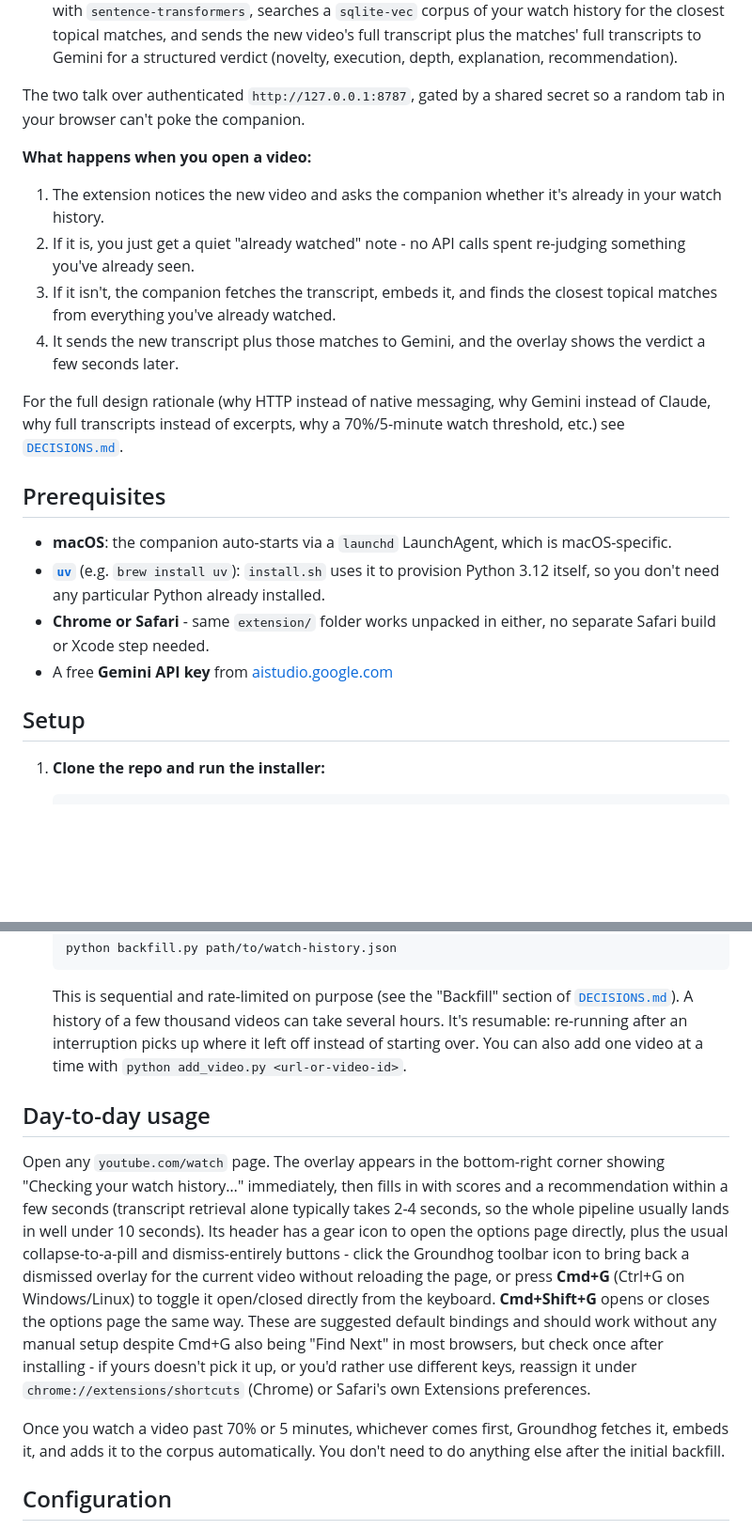
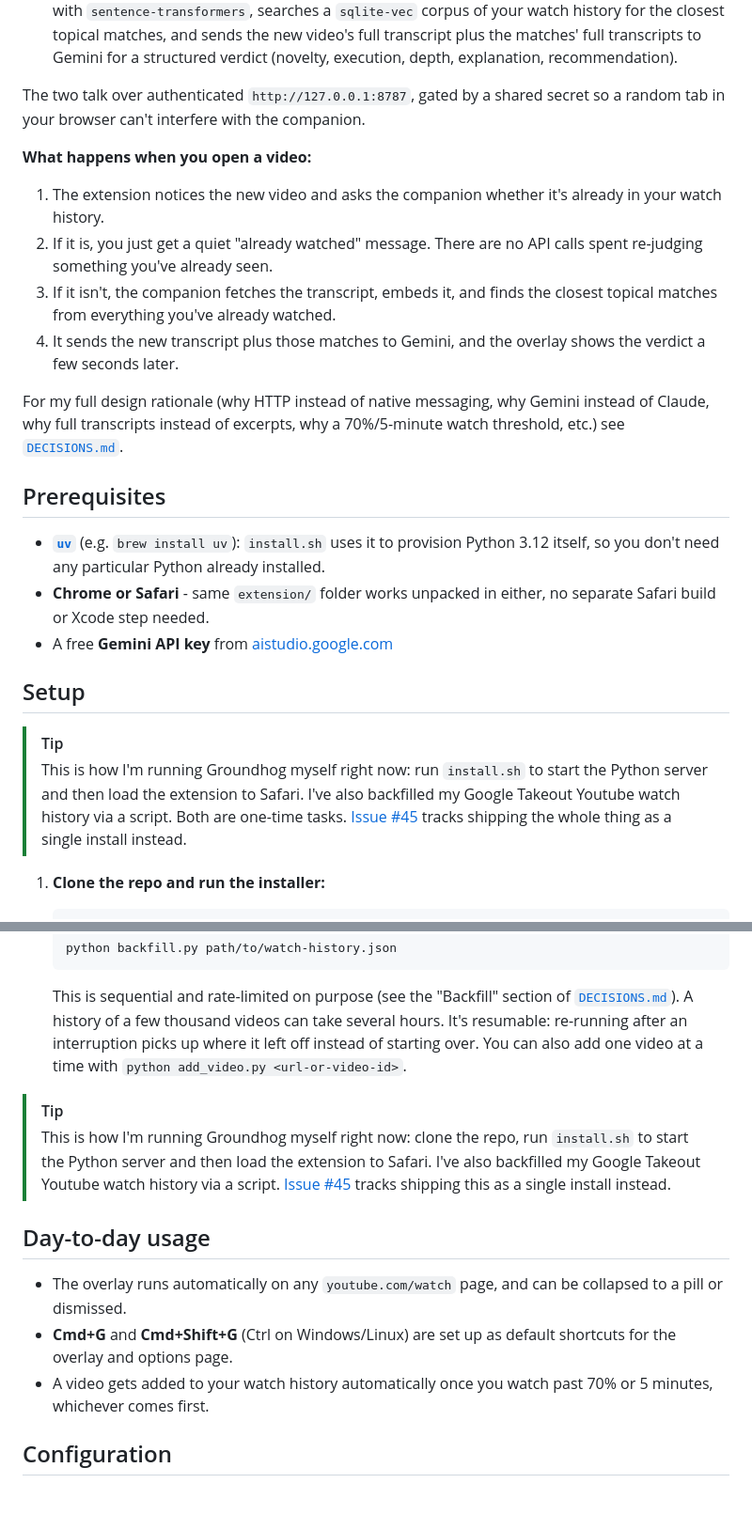
Before and after one commit to naveenk2k/groundhog, a Markdown page: README.md, 2 parts joined by grey strips. Shown at 94% size. Rendered like a GitHub page; blank space fills up the shorter version.

Commit message:
Rework Day-to-day usage into concise bullets, add setup tip about issue #45

```diff
--- a/README.md
+++ b/README.md
@@ -85,27 +86,25 @@ flowchart LR
   explanation, recommendation).
 
 The two talk over authenticated `http://127.0.0.1:8787`, gated by a shared
-secret so a random tab in your browser can't poke the companion.
+secret so a random tab in your browser can't interfere with the companion.
 
 **What happens when you open a video:**
 
 1. The extension notices the new video and asks the companion whether it's
    already in your watch history.
-2. If it is, you just get a quiet "already watched" note - no API calls
+2. If it is, you just get a quiet "already watched" message. There are no API calls
    spent re-judging something you've already seen.
 3. If it isn't, the companion fetches the transcript, embeds it, and finds
    the closest topical matches from everything you've already watched.
 4. It sends the new transcript plus those matches to Gemini, and the
    overlay shows the verdict a few seconds later.
 
-For the full design rationale (why HTTP instead of native messaging, why
+For my full design rationale (why HTTP instead of native messaging, why
 Gemini instead of Claude, why full transcripts instead of excerpts, why a
 70%/5-minute watch threshold, etc.) see [`DECISIONS.md`](DECISIONS.md).
 
 ## Prerequisites
 
-- **macOS**: the companion auto-starts via a `launchd` LaunchAgent, which is
-  macOS-specific.
 - **[`uv`](https://docs.astral.sh/uv/getting-started/installation/)** (e.g.
   `brew install uv`): `install.sh` uses it to provision Python 3.12 itself,
   so you don't need any particular Python already installed.
@@ -114,6 +113,11 @@ Gemini instead of Claude, why full transcripts instead of excerpts, why a
 - A free **Gemini API key** from [aistudio.google.com](https://aistudio.google.com)
 
 ## Setup
+
+> [!TIP]
+> This is how I'm running Groundhog myself right now: run
+> `install.sh` to start the Python server and then load the extension to Safari. I've also backfilled my Google Takeout Youtube watch history via a script. Both are one-time tasks. [Issue #45](https://github.com/naveenk2k/groundhog/issues/45)
+> tracks shipping the whole thing as a single install instead.
 
 1. **Clone the repo and run the installer:**
 
@@ -187,28 +191,19 @@ Gemini instead of Claude, why full transcripts instead of excerpts, why a
    interruption picks up where it left off instead of starting over. You can
    also add one video at a time with `python add_video.py <url-or-video-id>`.
 
+> [!TIP]
+> This is how I'm running Groundhog myself right now: clone the repo, run
+> `install.sh` to start the Python server and then load the extension to Safari. I've also backfilled my Google Takeout Youtube watch history via a script. [Issue #45](https://github.com/naveenk2k/groundhog/issues/45)
+> tracks shipping this as a single install instead.
+
 ## Day-to-day usage
 
-Open any `youtube.com/watch` page. The overlay appears in the bottom-right
-corner showing "Checking your watch history…" immediately, then fills in
-with scores and a recommendation within a few seconds (transcript retrieval
-alone typically takes 2-4 seconds, so the whole pipeline usually lands in
-well under 10 seconds). Its header has a gear icon to open the options page
-directly, plus the usual collapse-to-a-pill and dismiss-entirely buttons -
-click the Groundhog toolbar icon to bring back a dismissed overlay for the
-current video without reloading the page,
-or press **Cmd+G** (Ctrl+G on Windows/Linux) to toggle it open/closed
-directly from the keyboard. **Cmd+Shift+G** opens or closes the options
-page the same way. These are suggested default bindings and should work
-without any manual setup despite Cmd+G also being "Find Next" in most
-browsers, but check once after installing - if yours doesn't pick it up,
-or you'd rather use different keys, reassign it under
-`chrome://extensions/shortcuts` (Chrome) or Safari's own Extensions
-preferences.
-
-Once you watch a video past 70% or 5 minutes, whichever comes first,
-Groundhog fetches it, embeds it, and adds it to the corpus automatically.
-You don't need to do anything else after the initial backfill.
+- The overlay runs automatically on any `youtube.com/watch` page, and can be
+  collapsed to a pill or dismissed.
+- **Cmd+G** and **Cmd+Shift+G** (Ctrl on Windows/Linux) are set up as default
+  shortcuts for the overlay and options page.
+- A video gets added to your watch history automatically once you watch
+  past 70% or 5 minutes, whichever comes first.
 
 ## Configuration
 
```
Also changed, not shown: other parts of README.md (+9 -11 lines).
